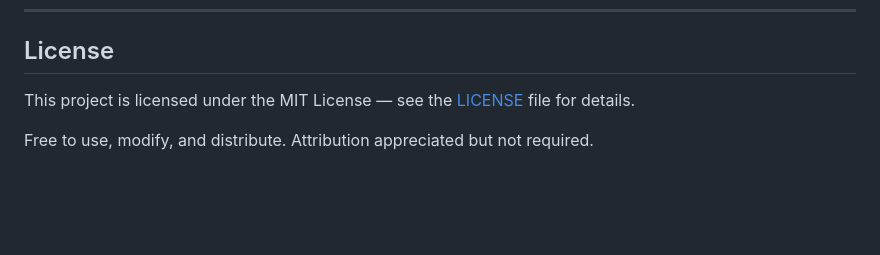
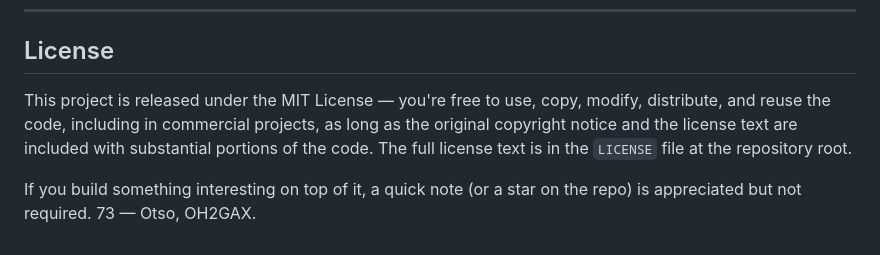
Before and after one commit to oh2gax/wspr_logger, a Markdown page: README.md, the part around the change. Rendered like a GitHub page; blank space fills up the shorter version.

```diff
--- a/README.md
+++ b/README.md
@@ -325,6 +325,6 @@ wspr_logger/
 
 ## License
 
-This project is licensed under the MIT License — see the [LICENSE](LICENSE) file for details.
+This project is released under the MIT License — you're free to use, copy, modify, distribute, and reuse the code, including in commercial projects, as long as the original copyright notice and the license text are included with substantial portions of the code. The full license text is in the `LICENSE` file at the repository root.
 
-Free to use, modify, and distribute. Attribution appreciated but not required.
+If you build something interesting on top of it, a quick note (or a star on the repo) is appreciated but not required. 73 — Otso, OH2GAX.
```
